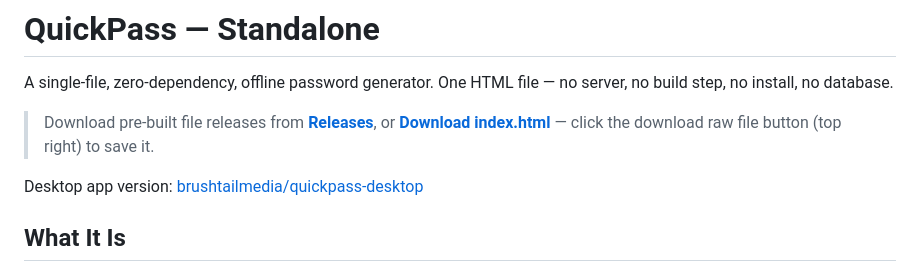
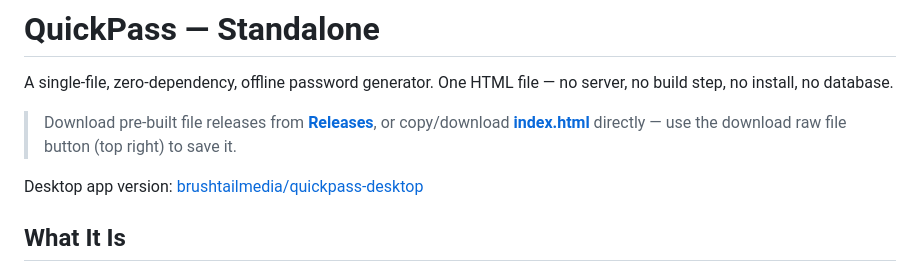
Before and after one commit to brushtailmedia/quickpass, a Markdown page: README.md, the part around the change. Rendered like a GitHub page.

```diff
--- a/README.md
+++ b/README.md
@@ -2,7 +2,7 @@
 
 A single-file, zero-dependency, offline password generator. One HTML file — no server, no build step, no install, no database.
 
-> Download pre-built file releases from **[Releases](https://github.com/brushtailmedia/quickpass-standalone/releases)**, or **[Download index.html](index.html)** — click the download raw file button (top right) to save it.
+> Download pre-built file releases from **[Releases](https://github.com/brushtailmedia/quickpass-standalone/releases)**, or copy/download **[index.html](index.html)** directly — use the download raw file button (top right) to save it.
 
 Desktop app version: [brushtailmedia/quickpass-desktop](https://github.com/brushtailmedia/quickpass-desktop)
 
```
